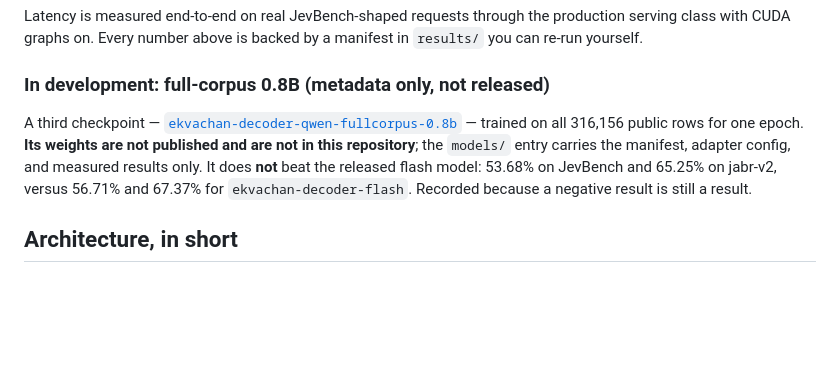
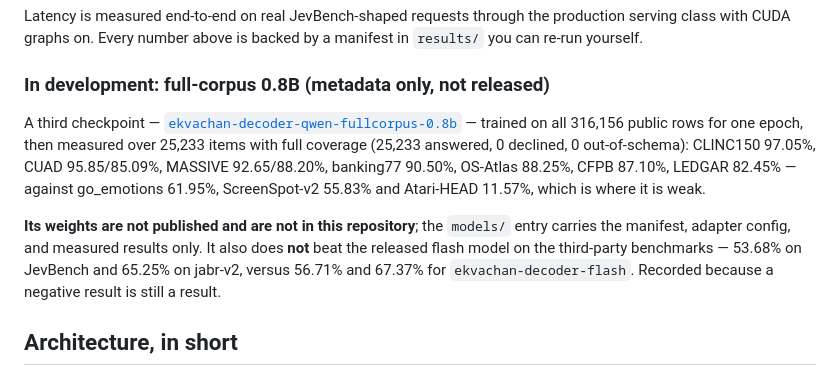
Before and after one commit to asp616848/better-jev-for-all, a Markdown page: README.md, the part around the change. Rendered like a GitHub page; blank space fills up the shorter version.

```diff
--- a/README.md
+++ b/README.md
@@ -59,7 +59,9 @@ Latency is measured end-to-end on real JevBench-shaped requests through the prod
 
 ### In development: full-corpus 0.8B (metadata only, not released)
 
-A third checkpoint — [`ekvachan-decoder-qwen-fullcorpus-0.8b`](models/ekvachan-decoder-qwen-fullcorpus-0.8b/) — trained on all 316,156 public rows for one epoch. **Its weights are not published and are not in this repository**; the `models/` entry carries the manifest, adapter config, and measured results only. It does **not** beat the released flash model: 53.68% on JevBench and 65.25% on jabr-v2, versus 56.71% and 67.37% for `ekvachan-decoder-flash`. Recorded because a negative result is still a result.
+A third checkpoint — [`ekvachan-decoder-qwen-fullcorpus-0.8b`](models/ekvachan-decoder-qwen-fullcorpus-0.8b/) — trained on all 316,156 public rows for one epoch, then measured over 25,233 items with full coverage (25,233 answered, 0 declined, 0 out-of-schema): CLINC150 97.05%, CUAD 95.85/85.09%, MASSIVE 92.65/88.20%, banking77 90.50%, OS-Atlas 88.25%, CFPB 87.10%, LEDGAR 82.45% — against go_emotions 61.95%, ScreenSpot-v2 55.83% and Atari-HEAD 11.57%, which is where it is weak.
+
+**Its weights are not published and are not in this repository**; the `models/` entry carries the manifest, adapter config, and measured results only. It also does **not** beat the released flash model on the third-party benchmarks — 53.68% on JevBench and 65.25% on jabr-v2, versus 56.71% and 67.37% for `ekvachan-decoder-flash`. Recorded because a negative result is still a result.
 
 ## Architecture, in short
 
```
Also changed, not shown: STATUS.md (+1 -1 lines), models/ekvachan-decoder-qwen-fullcorpus-0.8b/README.md (+63 -0 lines).
